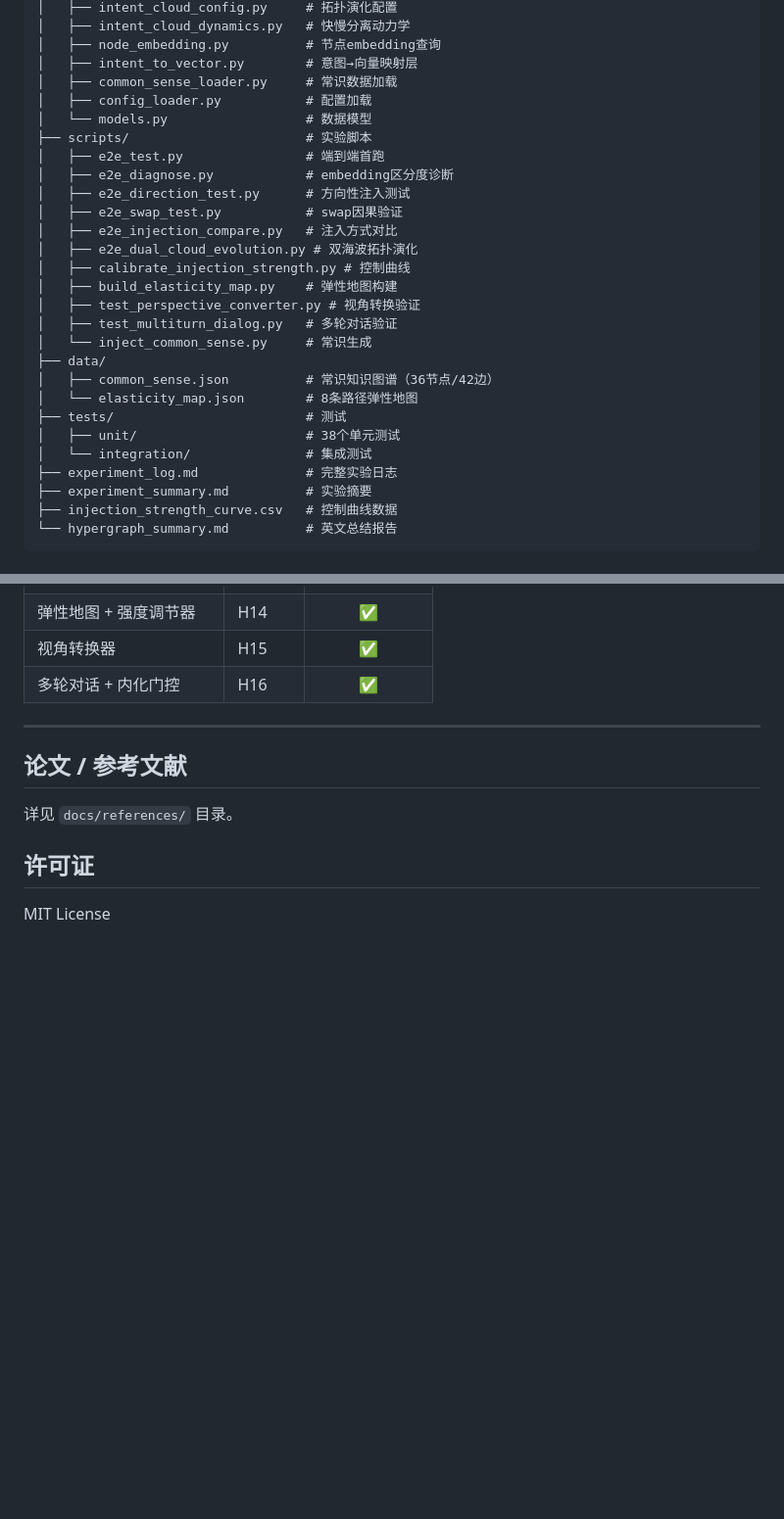
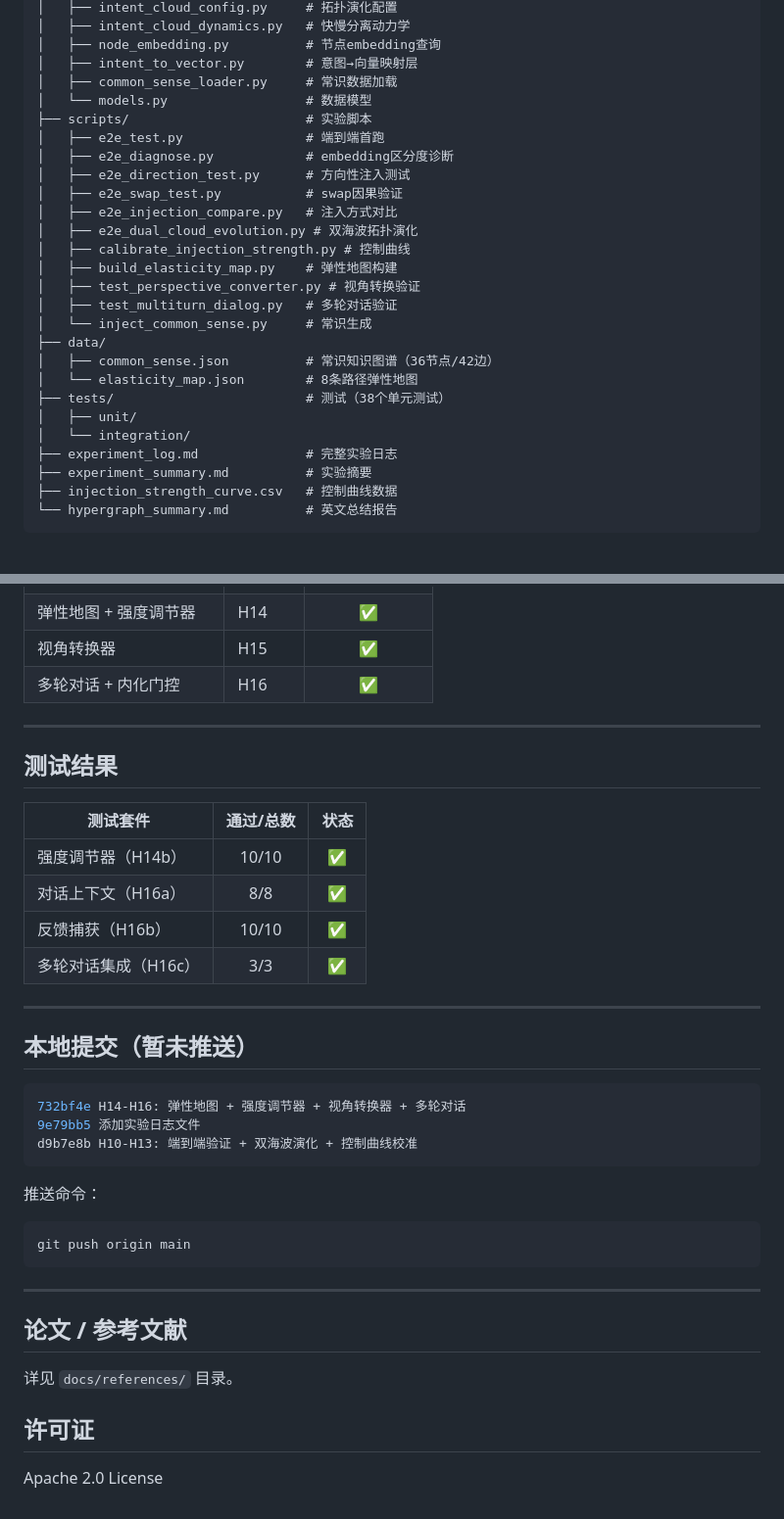
Before and after one commit to madheu/intentCloud, a Markdown page: README.md, 2 parts joined by grey strips. Shown at 98% size. Rendered like a GitHub page; blank space fills up the shorter version.

````diff
--- a/README.md
+++ b/README.md
@@ -90,7 +90,6 @@ IntCog-R/
 │   ├── node_embedding.py          # 节点embedding查询
 │   ├── intent_to_vector.py        # 意图→向量映射层
 │   ├── common_sense_loader.py     # 常识数据加载
-│   ├── config_loader.py           # 配置加载
 │   └── models.py                  # 数据模型
 ├── scripts/                       # 实验脚本
 │   ├── e2e_test.py                # 端到端首跑
@@ -107,9 +106,9 @@ IntCog-R/
 ├── data/
 │   ├── common_sense.json          # 常识知识图谱（36节点/42边）
 │   └── elasticity_map.json        # 8条路径弹性地图
-├── tests/                         # 测试
-│   ├── unit/                      # 38个单元测试
-│   └── integration/               # 集成测试
+├── tests/                         # 测试（38个单元测试）
+│   ├── unit/
+│   └── integration/
 ├── experiment_log.md              # 完整实验日志
 ├── experiment_summary.md          # 实验摘要
 ├── injection_strength_curve.csv   # 控制曲线数据
@@ -133,10 +132,36 @@ IntCog-R/
 
 ---
 
+## 测试结果
+
+| 测试套件 | 通过/总数 | 状态 |
+|----------|:---------:|:----:|
+| 强度调节器（H14b） | 10/10 | ✅ |
+| 对话上下文（H16a） | 8/8 | ✅ |
+| 反馈捕获（H16b） | 10/10 | ✅ |
+| 多轮对话集成（H16c） | 3/3 | ✅ |
+
+---
+
+## 本地提交（暂未推送）
+
+```bash
+732bf4e H14-H16: 弹性地图 + 强度调节器 + 视角转换器 + 多轮对话
+9e79bb5 添加实验日志文件
+d9b7e8b H10-H13: 端到端验证 + 双海波演化 + 控制曲线校准
+```
+
+推送命令：
+```bash
+git push origin main
+```
+
+---
+
 ## 论文 / 参考文献
 
 详见 `docs/references/` 目录。
 
 ## 许可证
 
-MIT License
+Apache 2.0 License
````
